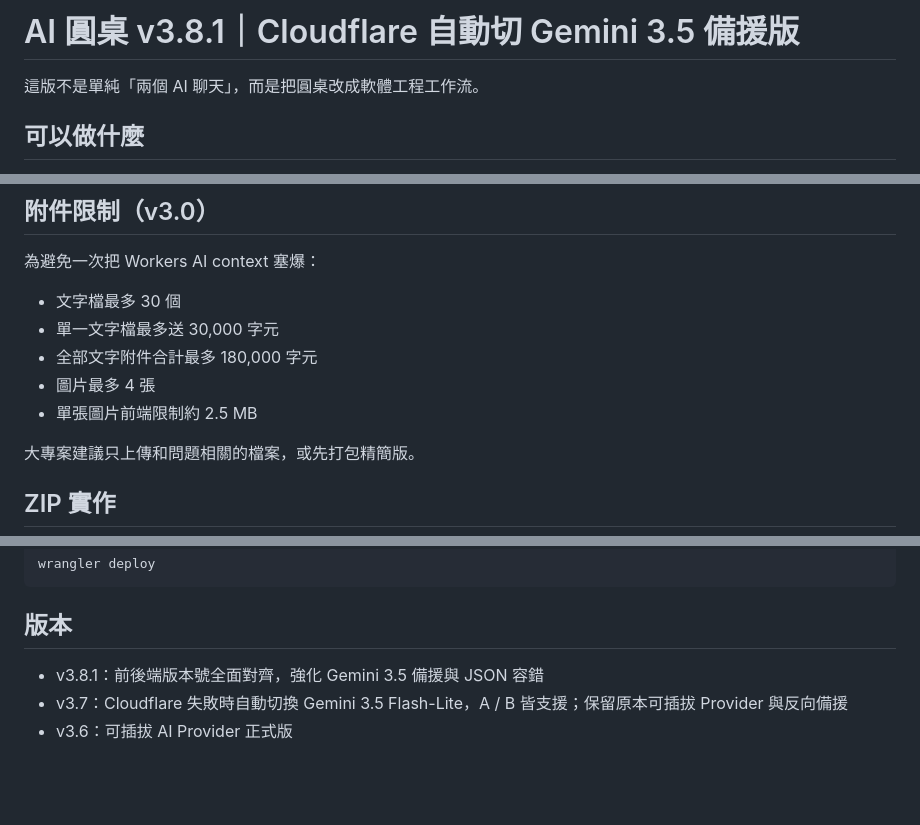
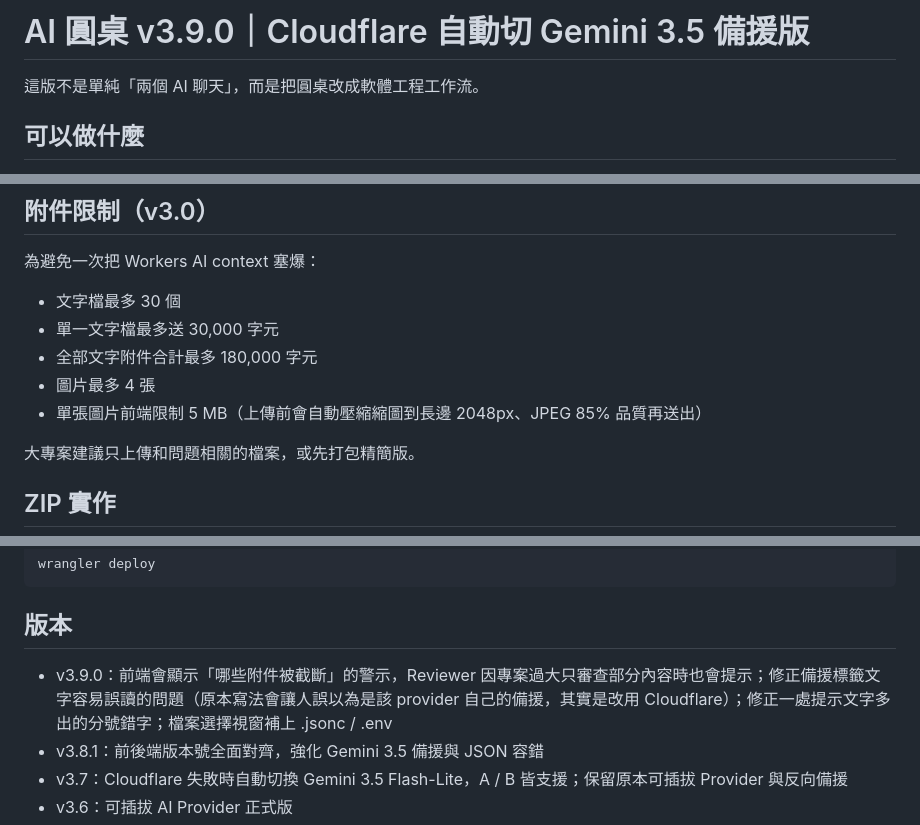
Before and after one commit to v25qstn7g9-prog/AI_Council, a Markdown page: README.md, 3 parts joined by grey strips. Drawn GitHub-style; blank space fills up the shorter version.

```diff
--- a/README.md
+++ b/README.md
@@ -1,4 +1,4 @@
-# AI 圓桌 v3.8.1｜Cloudflare 自動切 Gemini 3.5 備援版
+# AI 圓桌 v3.9.0｜Cloudflare 自動切 Gemini 3.5 備援版
 
 這版不是單純「兩個 AI 聊天」，而是把圓桌改成軟體工程工作流。
 
@@ -73,7 +73,7 @@ wrangler secret put TAVILY_API_KEY
 - 單一文字檔最多送 30,000 字元
 - 全部文字附件合計最多 180,000 字元
 - 圖片最多 4 張
-- 單張圖片前端限制約 2.5 MB
+- 單張圖片前端限制 5 MB（上傳前會自動壓縮縮圖到長邊 2048px、JPEG 85% 品質再送出）
 
 大專案建議只上傳和問題相關的檔案，或先打包精簡版。
 
@@ -114,6 +114,7 @@ wrangler deploy
 
 ## 版本
 
+- v3.9.0：前端會顯示「哪些附件被截斷」的警示，Reviewer 因專案過大只審查部分內容時也會提示；修正備援標籤文字容易誤讀的問題（原本寫法會讓人誤以為是該 provider 自己的備援，其實是改用 Cloudflare）；修正一處提示文字多出的分號錯字；檔案選擇視窗補上 .jsonc / .env
 - v3.8.1：前後端版本號全面對齊，強化 Gemini 3.5 備援與 JSON 容錯
 - v3.7：Cloudflare 失敗時自動切換 Gemini 3.5 Flash-Lite，A / B 皆支援；保留原本可插拔 Provider 與反向備援
 - v3.6：可插拔 AI Provider 正式版
```
